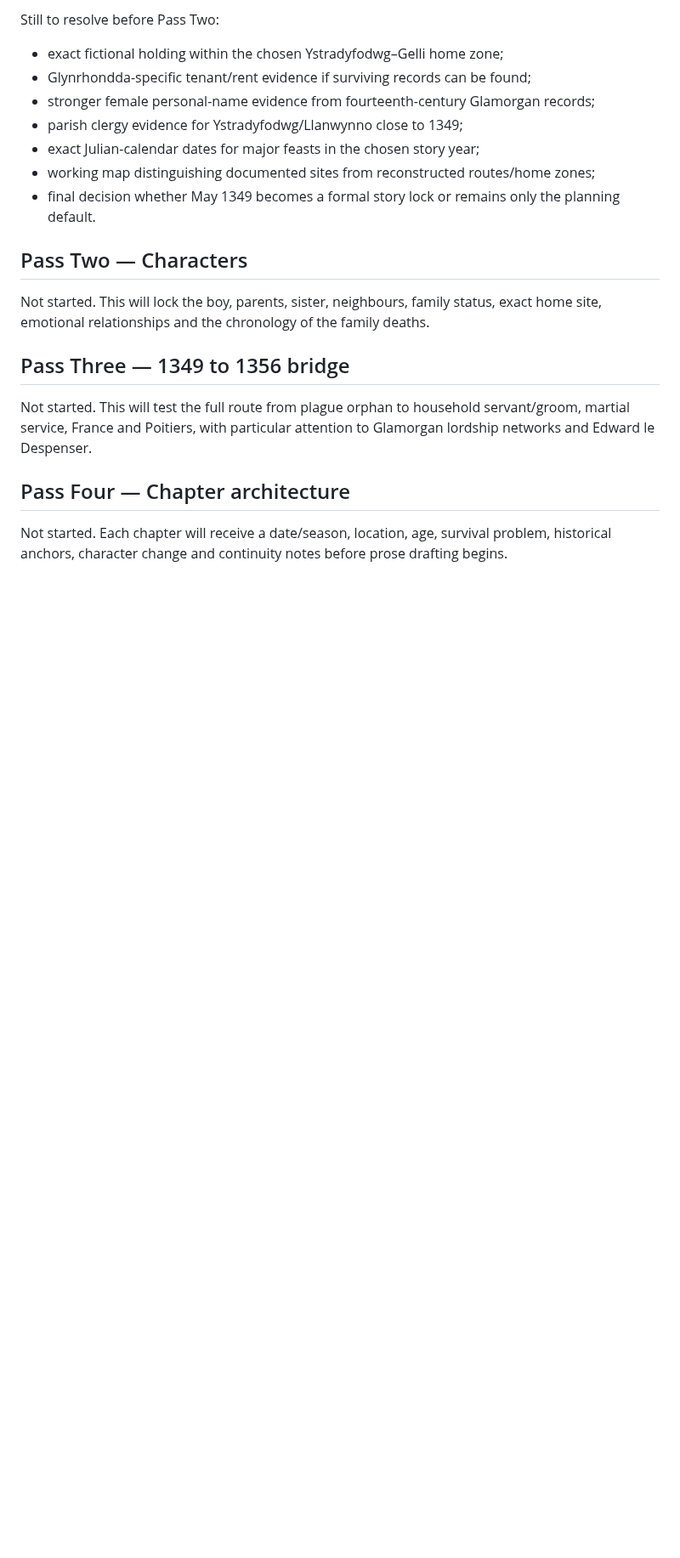
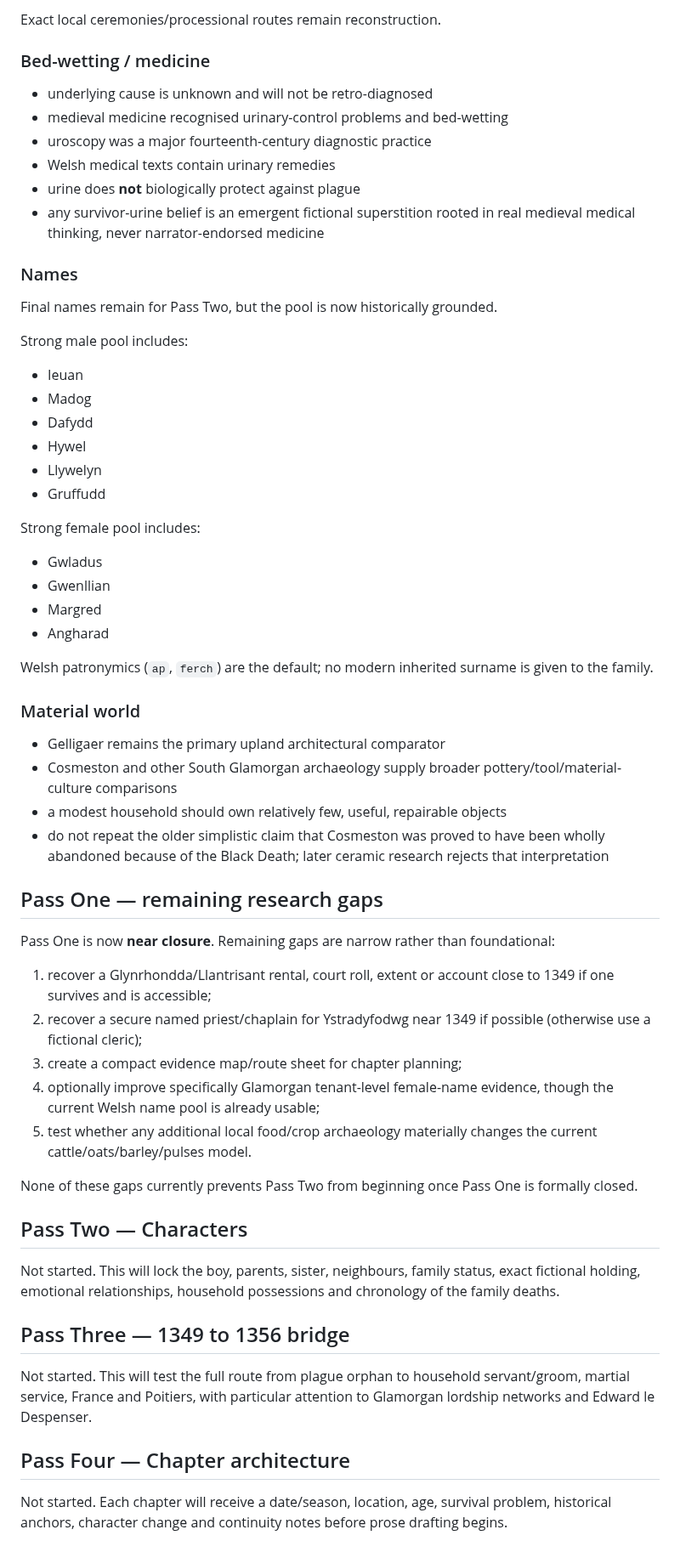
Before and after one commit to sumkindafreak/novels, a Markdown page: rhondda-1349/README.md, the part around one of its changes. Shown at 85% size. GitHub-like rendering; blank space fills up the shorter version.

```diff
--- a/rhondda-1349/README.md
+++ b/rhondda-1349/README.md
@@ -86,17 +94,59 @@ Current bed-wetting/medical model:
 
-Still to resolve before Pass Two:
+Exact local ceremonies/processional routes remain reconstruction.
 
-- exact fictional holding within the chosen Ystradyfodwg–Gelli home zone;
-- Glynrhondda-specific tenant/rent evidence if surviving records can be found;
-- stronger female personal-name evidence from fourteenth-century Glamorgan records;
-- parish clergy evidence for Ystradyfodwg/Llanwynno close to 1349;
-- exact Julian-calendar dates for major feasts in the chosen story year;
-- working map distinguishing documented sites from reconstructed routes/home zones;
-- final decision whether May 1349 becomes a formal story lock or remains only the planning default.
+### Bed-wetting / medicine
+
+- underlying cause is unknown and will not be retro-diagnosed
+- medieval medicine recognised urinary-control problems and bed-wetting
+- uroscopy was a major fourteenth-century diagnostic practice
+- Welsh medical texts contain urinary remedies
+- urine does **not** biologically protect against plague
+- any survivor-urine belief is an emergent fictional superstition rooted in real medieval medical thinking, never narrator-endorsed medicine
+
+### Names
+
+Final names remain for Pass Two, but the pool is now historically grounded.
+
+Strong male pool includes:
+
+- Ieuan
+- Madog
+- Dafydd
+- Hywel
+- Llywelyn
+- Gruffudd
+
+Strong female pool includes:
+
+- Gwladus
+- Gwenllian
+- Margred
+- Angharad
+
+Welsh patronymics (`ap`, `ferch`) are the default; no modern inherited surname is given to the family.
+
+### Material world
+
+- Gelligaer remains the primary upland architectural comparator
+- Cosmeston and other South Glamorgan archaeology supply broader pottery/tool/material-culture comparisons
+- a modest household should own relatively few, useful, repairable objects
+- do not repeat the older simplistic claim that Cosmeston was proved to have been wholly abandoned because of the Black Death; later ceramic research rejects that interpretation
+
+## Pass One — remaining research gaps
+
+Pass One is now **near closure**. Remaining gaps are narrow rather than foundational:
+
+1. recover a Glynrhondda/Llantrisant rental, court roll, extent or account close to 1349 if one survives and is accessible;
+2. recover a secure named priest/chaplain for Ystradyfodwg near 1349 if possible (otherwise use a fictional cleric);
+3. create a compact evidence map/route sheet for chapter planning;
+4. optionally improve specifically Glamorgan tenant-level female-name evidence, though the current Welsh name pool is already usable;
+5. test whether any additional local food/crop archaeology materially changes the current cattle/oats/barley/pulses model.
+
+None of these gaps currently prevents Pass Two from beginning once Pass One is formally closed.
 
 ## Pass Two — Characters
 
-Not started. This will lock the boy, parents, sister, neighbours, family status, exact home site, emotional relationships and the chronology of the family deaths.
+Not started. This will lock the boy, parents, sister, neighbours, family status, exact fictional holding, emotional relationships, household possessions and chronology of the family deaths.
 
 ## Pass Three — 1349 to 1356 bridge
 
```
Also changed, not shown: other parts of rhondda-1349/README.md (+45 -37 lines).
